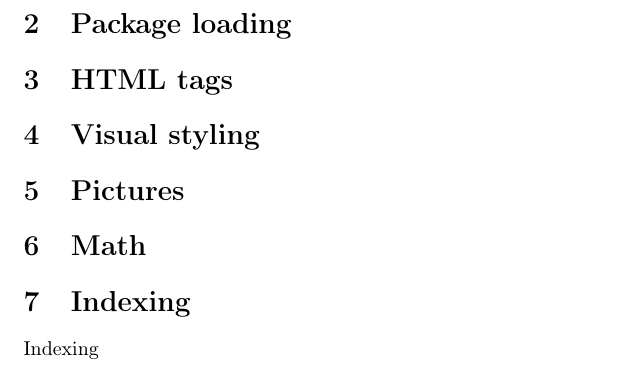
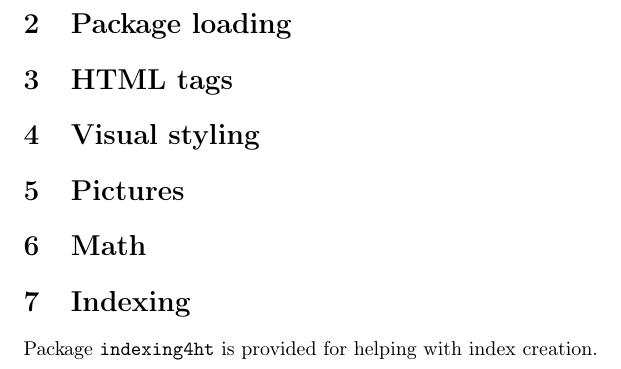
Before and after one commit to michal-h21/helpers4ht, a LaTeX document (helpers4ht.tex): part of page 2 of 2, cut so that both start at the same text. Compiled offline with pdfLaTeX.

Commit message:
Started info about indexing4ht

```diff
--- a/helpers4ht.tex
+++ b/helpers4ht.tex
@@ -22,7 +22,6 @@ Purpose of this package is to provide various packages for easier
 \section{Math}
 \section{Indexing}
 
-Indexing
-
+Package \texttt{indexing4ht} is provided for helping with index creation.
 
 \end{document}
```
